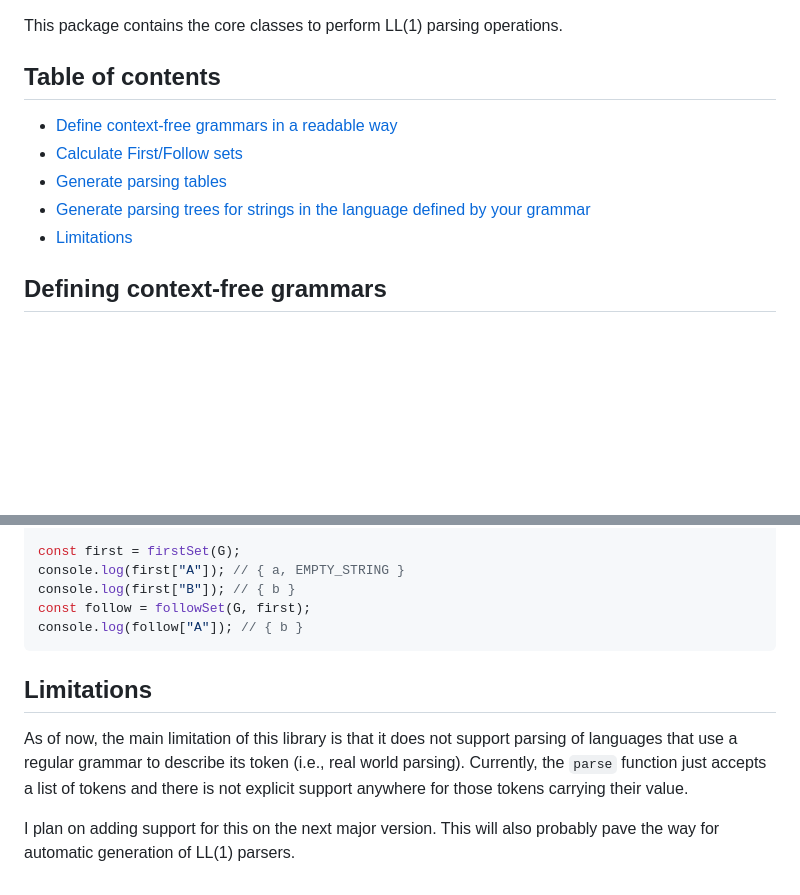
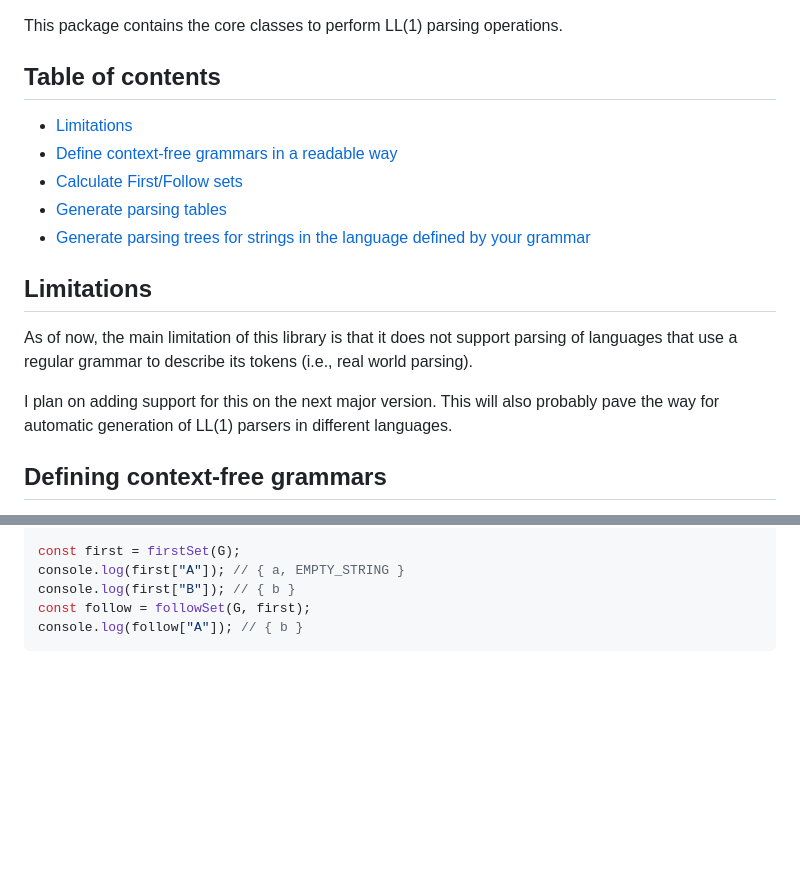
Before and after one commit to melosomelo/ll1-generator, a Markdown page: packages/core/README.md, 2 parts joined by grey strips. Rendered like a GitHub page; blank space fills up the shorter version.

Commit message:
move limitations to top of README

````diff
--- a/packages/core/README.md
+++ b/packages/core/README.md
@@ -4,11 +4,19 @@ This package contains the core classes to perform LL(1) parsing operations.
 
 ## Table of contents
 
+- [Limitations](#limitations)
 - [Define context-free grammars in a readable way](#defining-context-free-grammars)
 - [Calculate First/Follow sets](#calculating-first-and-follow-sets)
 - [Generate parsing tables](#generating-parsing-tables)
 - [Generate parsing trees for strings in the language defined by your grammar](#generating-parsing-trees)
-- [Limitations](#limitations)
+
+## Limitations
+
+As of now, the main limitation of this library is that it does not support parsing of languages
+that use a regular grammar to describe its tokens (i.e., real world parsing).
+
+I plan on adding support for this on the next major version. This will also probably pave the way for
+automatic generation of LL(1) parsers in different languages.
 
 ## Defining context-free grammars
 
@@ -112,13 +120,3 @@ console.log(first["B"]); // { b }
 const follow = followSet(G, first);
 console.log(follow["A"]); // { b }
 ```
-
-## Limitations
-
-As of now, the main limitation of this library is that it does not support parsing of languages
-that use a regular grammar to describe its token (i.e., real world parsing). Currently,
-the `parse` function just accepts a list of tokens and there is not explicit support anywhere
-for those tokens carrying their value.
-
-I plan on adding support for this on the next major version. This will also probably pave the way for
-automatic generation of LL(1) parsers.
````
